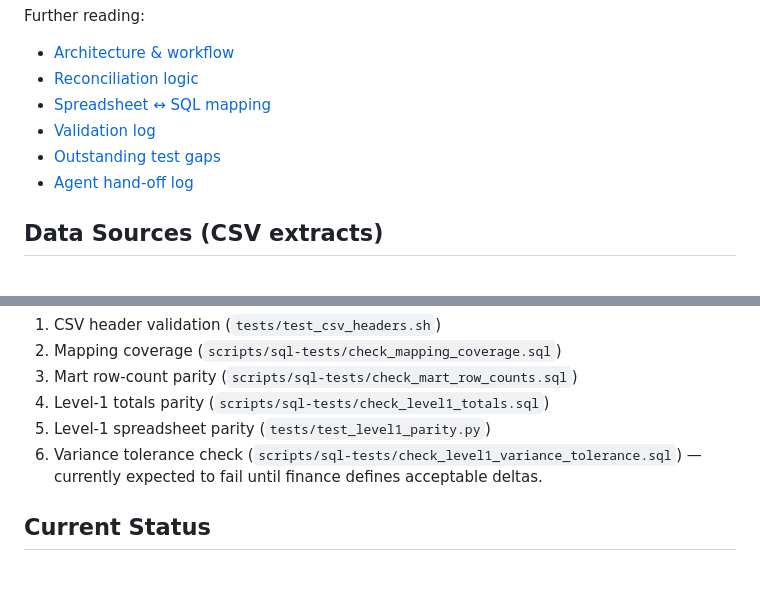
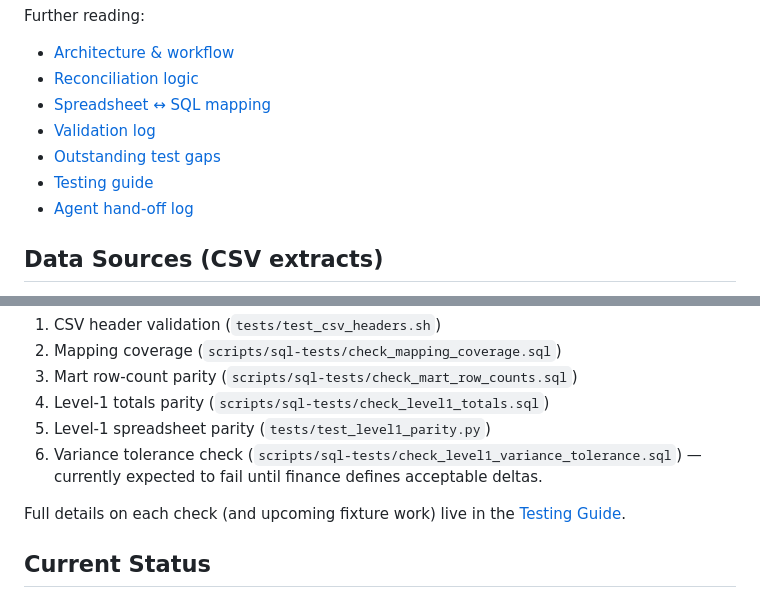
Before and after one commit to erik-usekase/fundedhere-etl, a Markdown page: README.md, 2 parts joined by grey strips. Rendered like a GitHub page; blank space fills up the shorter version.

Commit message:
Document testing workflow

```diff
--- a/README.md
+++ b/README.md
@@ -14,6 +14,7 @@ Further reading:
 - [Spreadsheet ↔ SQL mapping](docs/FORMULA_MAPPING.md)
 - [Validation log](docs/VALIDATION_RESULTS.md)
 - [Outstanding test gaps](docs/TEST_GAPS.md)
+- [Testing guide](docs/TESTING.md)
 - [Agent hand-off log](docs/AGENT_HANDOFF.md)
 
 ## Data Sources (CSV extracts)
@@ -56,6 +57,8 @@ The harness executes:
 5. Level‑1 spreadsheet parity (`tests/test_level1_parity.py`)
 6. Variance tolerance check (`scripts/sql-tests/check_level1_variance_tolerance.sql`) — currently expected to fail until finance defines acceptable deltas.
 
+Full details on each check (and upcoming fixture work) live in the [Testing Guide](docs/TESTING.md).
+
 ## Current Status
 - All 366 SKUs from the September 2025 sample are present in `mart.v_level1`/`mart.v_level2a` with totals matching the spreadsheet.
 - `mart.v_level2b` surfaces UI vs cashflow variances per fee/principal bucket; `FH Platform Fee (CF)` is currently a placeholder until the relevant VA mappings are defined.
```
Also changed, not shown: docs/TESTING.md (added, +52 -0 lines).
